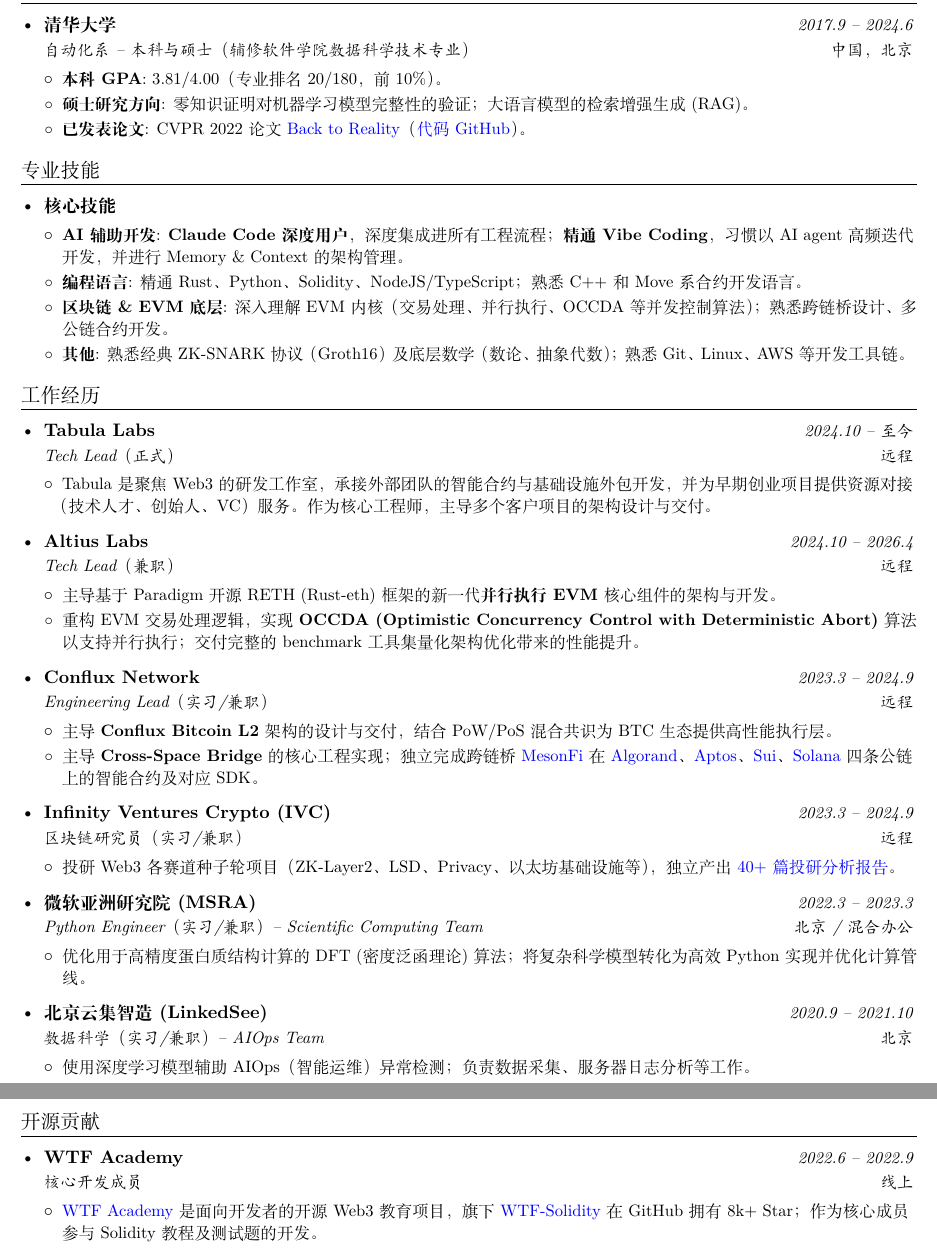
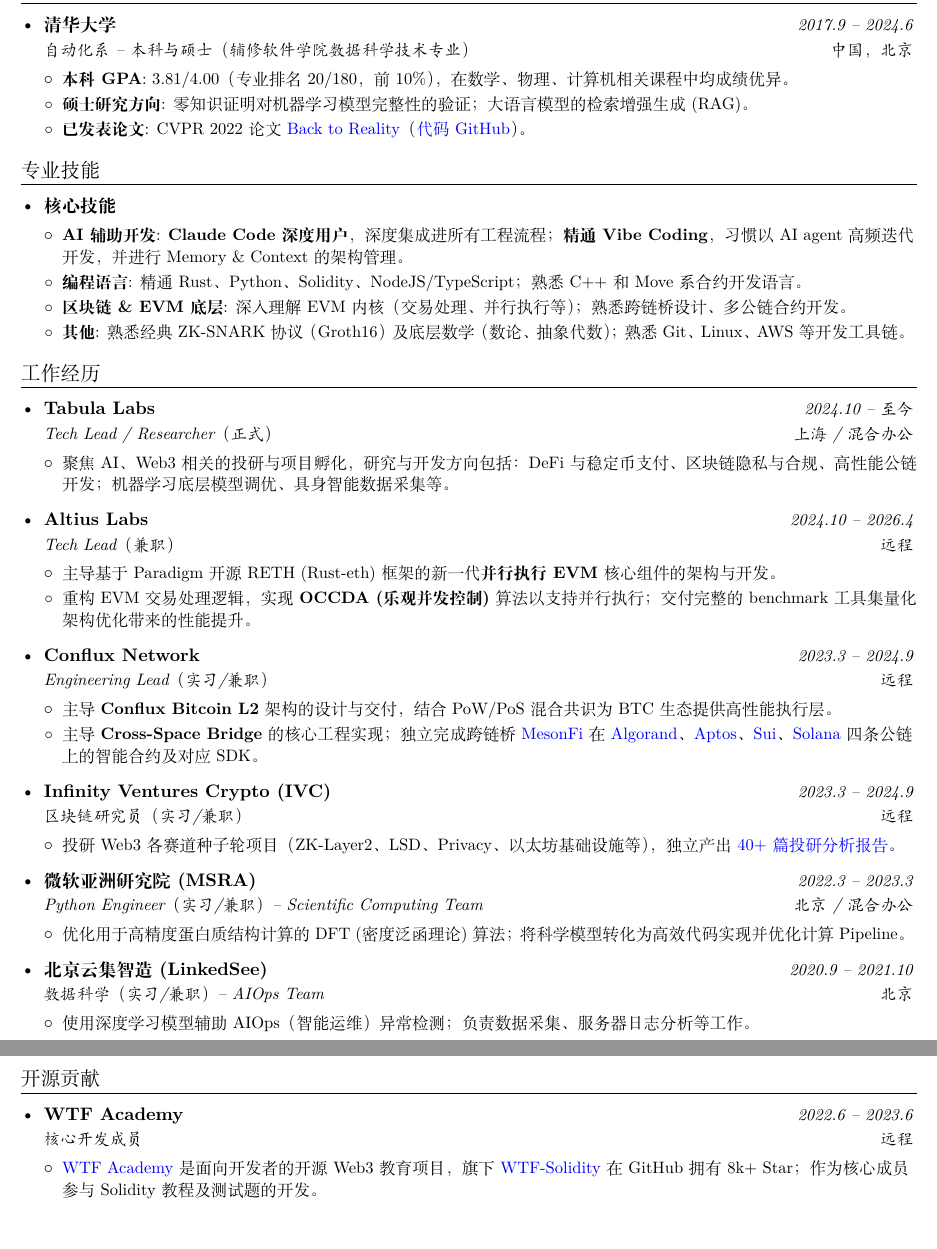
Before and after one commit to wyf-ACCEPT/my-resume, a LaTeX CV (my-resume-full.tex): two parts of pages 1 and 2 of 2, joined at a grey line, cut so that both start at the same text, the shorter picture padded with empty space. Compiled offline with XeLaTeX.

Commit message:
tweak Tabula scope and mirror further Chinese edits into English
Repositioned Tabula Labs as Tech Lead / Researcher with a research and
incubation–oriented blurb spanning DeFi, on-chain privacy, high-performance
L1, ML tuning, and embodied intelligence. Extended WTF Academy to Jun 2023
and added a coursework note to the bachelor GPA line. Shortened OCCDA's
expansion, trimmed the EVM-internals skill bullet, and reworded the MSRA
sentence to mirror the latest Chinese version.

Co-Authored-By: Claude Opus 4.7 (1M context) <noreply@anthropic.com>

```diff
--- a/my-resume-full.tex
+++ b/my-resume-full.tex
@@ -144,7 +144,7 @@
       {清华大学}{2017.9 -- 2024.6}
       {自动化系 -- 本科与硕士（辅修软件学院数据科学技术专业）}{中国，北京}
       \resumeItemListStart
-        \resumeItem{本科 GPA}{3.81/4.00（专业排名 20/180，前 10\%）。}
+        \resumeItem{本科 GPA}{3.81/4.00（专业排名 20/180，前 10\%），在数学、物理、计算机相关课程中均成绩优异。}
         \resumeItem{硕士研究方向}{零知识证明对机器学习模型完整性的验证；大语言模型的检索增强生成 (RAG)。}
         \resumeItem{已发表论文}{CVPR 2022 论文 \href{https://www.researchgate.net/publication/359156581_Back_to_Reality_Weakly-supervised_3D_Object_Detection_with_Shape-guided_Label_Enhancement}{Back to Reality}（\href{https://github.com/wyf-ACCEPT/BackToReality}{代码 GitHub}）。}
       \resumeItemListEnd
@@ -156,7 +156,7 @@
       {Tsinghua University}{Sep 2017 -- Jun 2024}
       {B.S. \& M.S. in Automation Engineering, Minor in Data Science}{Beijing, China}
       \resumeItemListStart
-        \resumeItem{Bachelor GPA}{3.81/4.00 (Rank 20/180, top 10\%).}
+        \resumeItem{Bachelor GPA}{3.81/4.00 (Rank 20/180, top 10\%); top grades across math, physics, and CS coursework.}
         \resumeItem{M.S. Research}{Zero-Knowledge Proofs for ML model integrity verification; Retrieval-Augmented Generation (RAG) for LLMs.}
         \resumeItem{Published Paper}{CVPR 2022: \href{https://www.researchgate.net/publication/359156581_Back_to_Reality_Weakly-supervised_3D_Object_Detection_with_Shape-guided_Label_Enhancement}{Back to Reality} (\href{https://github.com/wyf-ACCEPT/BackToReality}{Code}).}
       \resumeItemListEnd
@@ -175,7 +175,7 @@
       \resumeItemListStart
         \resumeItem{AI 辅助开发}{\textbf{Claude Code 深度用户}，深度集成进所有工程流程；\textbf{精通 Vibe Coding}，习惯以 AI agent 高频迭代开发，并进行 Memory \& Context 的架构管理。}
         \resumeItem{编程语言}{精通 Rust、Python、Solidity、NodeJS/TypeScript；熟悉 C++ 和 Move 系合约开发语言。}
-        \resumeItem{区块链 \& EVM 底层}{深入理解 EVM 内核（交易处理、并行执行、OCCDA 等并发控制算法）；熟悉跨链桥设计、多公链合约开发。}
+        \resumeItem{区块链 \& EVM 底层}{深入理解 EVM 内核（交易处理、并行执行等）；熟悉跨链桥设计、多公链合约开发。}
         \resumeItem{其他}{熟悉经典 ZK-SNARK 协议（Groth16）及底层数学（数论、抽象代数）；熟悉 Git、Linux、 AWS 等开发工具链。}
       \resumeItemListEnd
  \resumeSubHeadingListEnd
@@ -189,7 +189,7 @@
       \resumeItemListStart
         \resumeItem{AI-Powered Development}{\textbf{Heavy Claude Code user}, deeply integrated into all engineering workflows; \textbf{expert in Vibe Coding}, fluent at iterating with AI agents at high frequency and architecting Memory \& Context management.}
         \resumeItem{Programming Languages}{Proficient in Rust, Python, Solidity, NodeJS/TypeScript; familiar with C++ and Move-family smart-contract languages.}
-        \resumeItem{Blockchain \& EVM Internals}{Deep grasp of EVM internals (transaction processing, parallel execution, OCCDA-style concurrency control); experienced in cross-chain bridge design and multi-chain contract development.}
+        \resumeItem{Blockchain \& EVM Internals}{Deep grasp of EVM internals (transaction processing, parallel execution, etc.); experienced in cross-chain bridge design and multi-chain contract development.}
         \resumeItem{Other}{Classic ZK-SNARK protocols (Groth16) and foundational math (number theory, abstract algebra); proficient with Git, Linux, AWS, and related development tooling.}
       \resumeItemListEnd
  \resumeSubHeadingListEnd
@@ -204,9 +204,9 @@
 
     \resumeSubheading
       {Tabula Labs}{2024.10 -- 至今}
-      {Tech Lead（正式）}{远程}
+      {Tech Lead / Researcher（正式）}{上海 / 混合办公}
       \resumeItemListStart
-        \resumeItemWithoutColon{Tabula 是聚焦 Web3 的研发工作室，承接外部团队的智能合约与基础设施外包开发，并为早期创业项目提供资源对接（技术人才、创始人、VC）服务。作为核心工程师，主导多个客户项目的架构设计与交付。}
+        \resumeItemWithoutColon{聚焦 AI、Web3 相关的投研与项目孵化，研究与开发方向包括：DeFi 与稳定币支付、区块链隐私与合规、高性能公链开发；机器学习底层模型调优、具身智能数据采集等。}
       \resumeItemListEnd
 
     \resumeSubheading
@@ -214,7 +214,7 @@
       {Tech Lead（兼职）}{远程}
       \resumeItemListStart
         \resumeItemWithoutColon{主导基于 Paradigm 开源 RETH (Rust-eth) 框架的新一代\textbf{并行执行 EVM} 核心组件的架构与开发。}
-        \resumeItemWithoutColon{重构 EVM 交易处理逻辑，实现 \textbf{OCCDA (Optimistic Concurrency Control with Deterministic Abort)} 算法以支持并行执行；交付完整的 benchmark 工具集量化架构优化带来的性能提升。}
+        \resumeItemWithoutColon{重构 EVM 交易处理逻辑，实现 \textbf{OCCDA (乐观并发控制)} 算法以支持并行执行；交付完整的 benchmark 工具集量化架构优化带来的性能提升。}
       \resumeItemListEnd
 
     \resumeSubheading
@@ -236,7 +236,7 @@
       {微软亚洲研究院 (MSRA)}{2022.3 -- 2023.3}
       {Python Engineer（实习/兼职） -- Scientific Computing Team}{北京 / 混合办公}
       \resumeItemListStart
-        \resumeItemWithoutColon{优化用于高精度蛋白质结构计算的 DFT (密度泛函理论) 算法；将复杂科学模型转化为高效 Python 实现并优化计算管线。}
+        \resumeItemWithoutColon{优化用于高精度蛋白质结构计算的 DFT (密度泛函理论) 算法；将科学模型转化为高效代码实现并优化计算 Pipeline。}
       \resumeItemListEnd
 
     \resumeSubheading
@@ -254,9 +254,9 @@
 
     \resumeSubheading
       {Tabula Labs}{Oct 2024 -- Present}
-      {Tech Lead (Full-time)}{Remote}
+      {Tech Lead / Researcher (Full-time)}{Shanghai / Hybrid}
       \resumeItemListStart
-        \resumeItemWithoutColon{Tabula is a Web3-focused development studio that delivers smart contract and infrastructure outsourcing for external teams, while also connecting early-stage projects with technical talent, founders, and VCs. Serve as a core engineer driving architecture and delivery across multiple client engagements.}
+        \resumeItemWithoutColon{Focus on AI- and Web3-related research and project incubation across DeFi and stablecoin payments, on-chain privacy and compliance, high-performance L1 chain development, ML model tuning, and embodied-intelligence data collection.}
       \resumeItemListEnd
 
     \resumeSubheading
@@ -306,8 +306,8 @@
 \section{开源贡献}
   \resumeSubHeadingListStart
    \resumeSubheading
-    {WTF Academy}{2022.6 -- 2022.9}
-    {核心开发成员}{线上}
+    {WTF Academy}{2022.6 -- 2023.6}
+    {核心开发成员}{远程}
       \resumeItemListStart
         \resumeItemWithoutColon{\href{https://www.wtf.academy/}{WTF Academy} 是面向开发者的开源 Web3 教育项目，旗下 \href{https://github.com/AmazingAng/WTF-Solidity}{WTF-Solidity} 在 GitHub 拥有 8k+ Star；作为核心成员参与 Solidity 教程及测试题的开发。}
       \resumeItemListEnd
@@ -317,7 +317,7 @@
 \section{Open Source}
   \resumeSubHeadingListStart
    \resumeSubheading
-    {WTF Academy}{Jun 2022 -- Sep 2022}
+    {WTF Academy}{Jun 2022 -- Jun 2023}
     {Core Contributor}{Remote}
       \resumeItemListStart
         \resumeItemWithoutColon{Built 10+ sets of tests and tutorials for \href{https://github.com/AmazingAng/WTF-Solidity}{WTF-Solidity}, an 8k+ star Web3 development tutorial repo on GitHub.}
```
Also changed, not shown: my-resume-full.tex (4 more changed lines).
